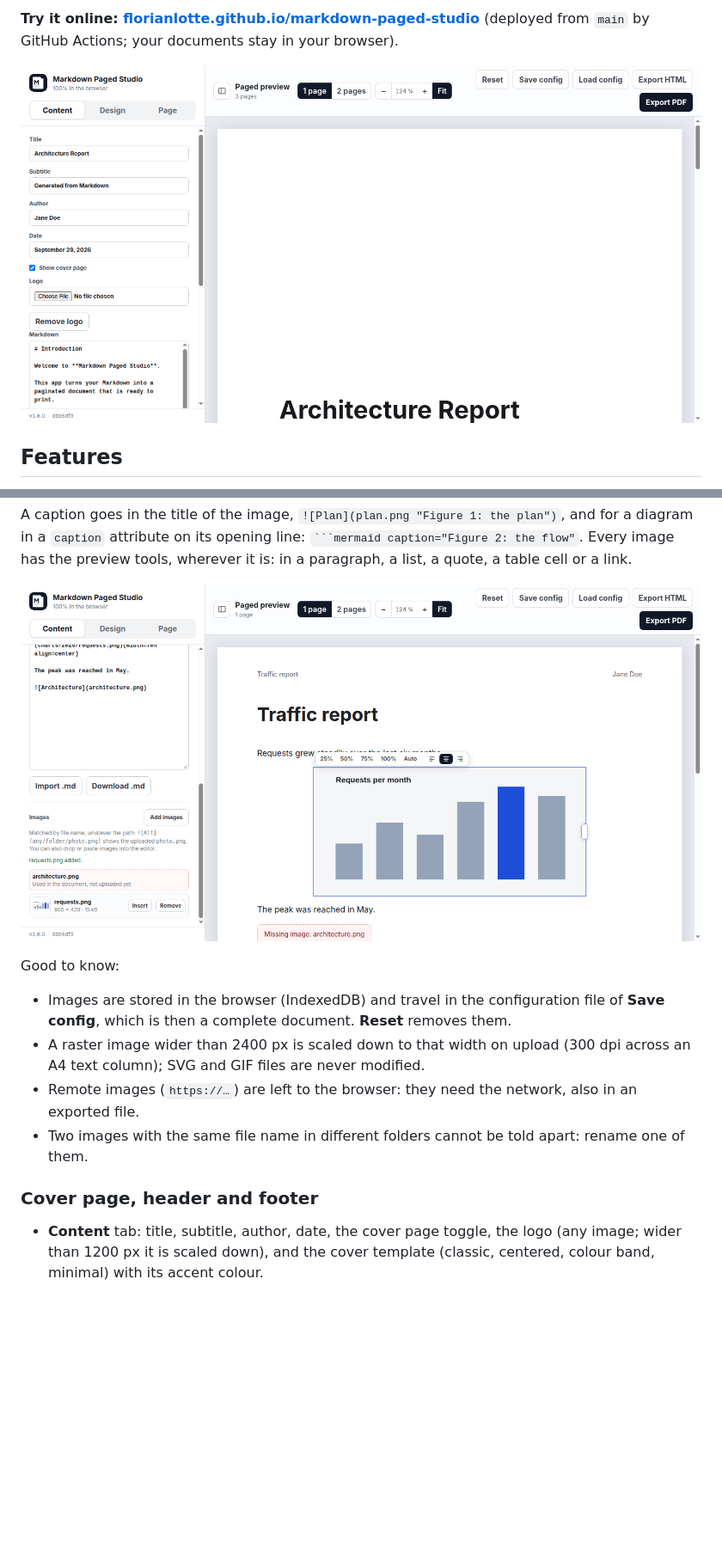
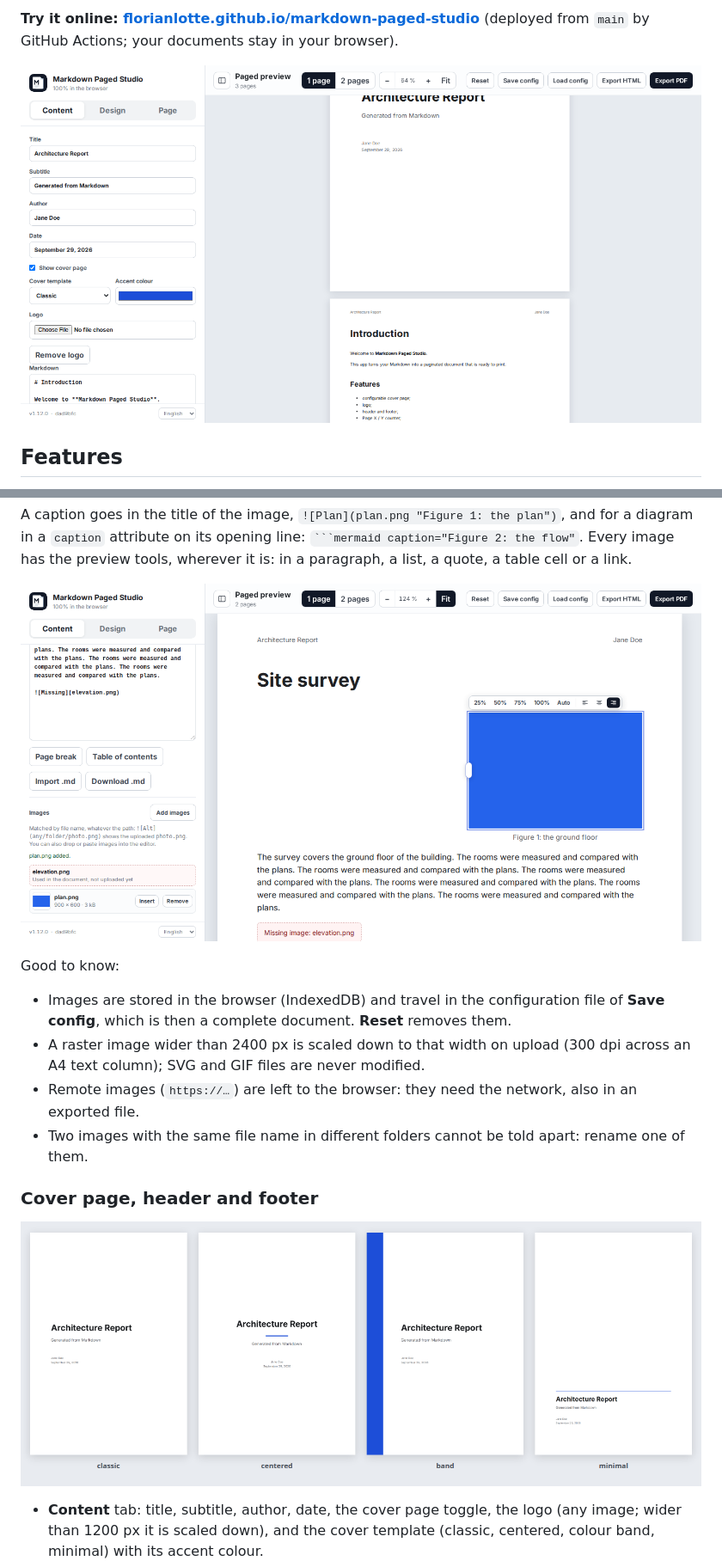
Before and after one commit to florianlotte/markdown-paged-studio, a Markdown page: README.md, 2 parts joined by grey strips. Shown at 86% size. GitHub-like rendering; pictures changed too: docs/screenshots/covers.png (added), docs/screenshots/images.png, docs/screenshots/studio.png; blank space fills up the shorter version.

```diff
--- a/README.md
+++ b/README.md
@@ -151,6 +151,8 @@ Good to know:
 
 ### Cover page, header and footer
 
+![The four cover templates: classic, centered, colour band and minimal](docs/screenshots/covers.png)
+
 - **Content** tab: title, subtitle, author, date, the cover page toggle, the logo (any image; wider than 1200 px it is scaled down), and the cover template (classic, centered, colour band, minimal) with its accent colour.
 - **Design** tab: header title (top left), header name (top right) and footer text (bottom left). The page counter always sits at the bottom right. With **Use the current chapter as header title**, the header shows the first-level heading the page belongs to.
 
```
Also changed, not shown: other parts of README.md (+12 -3 lines), CHANGELOG.md (+19 -1 lines), CLAUDE.md (+2 -2 lines), docs/screenshots/diagram.png, docs/screenshots/french.png (added), docs/screenshots/spread.png, 11 other files.
